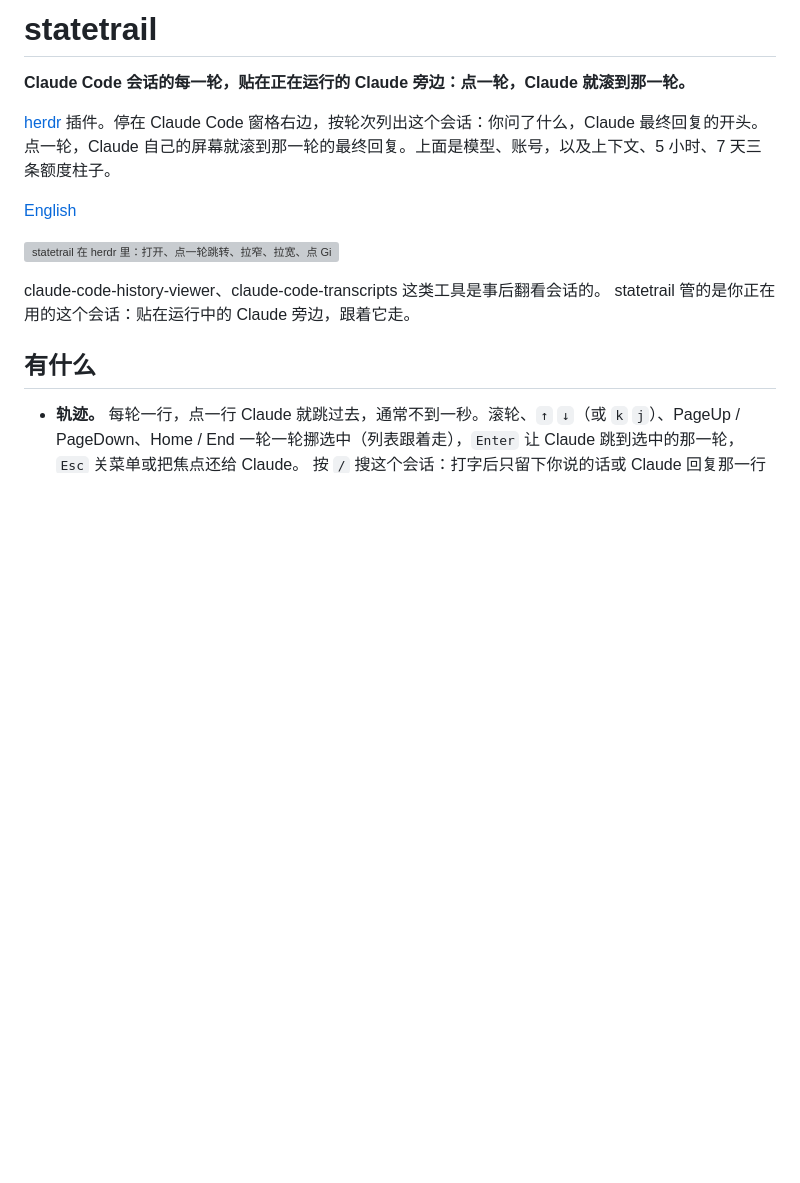
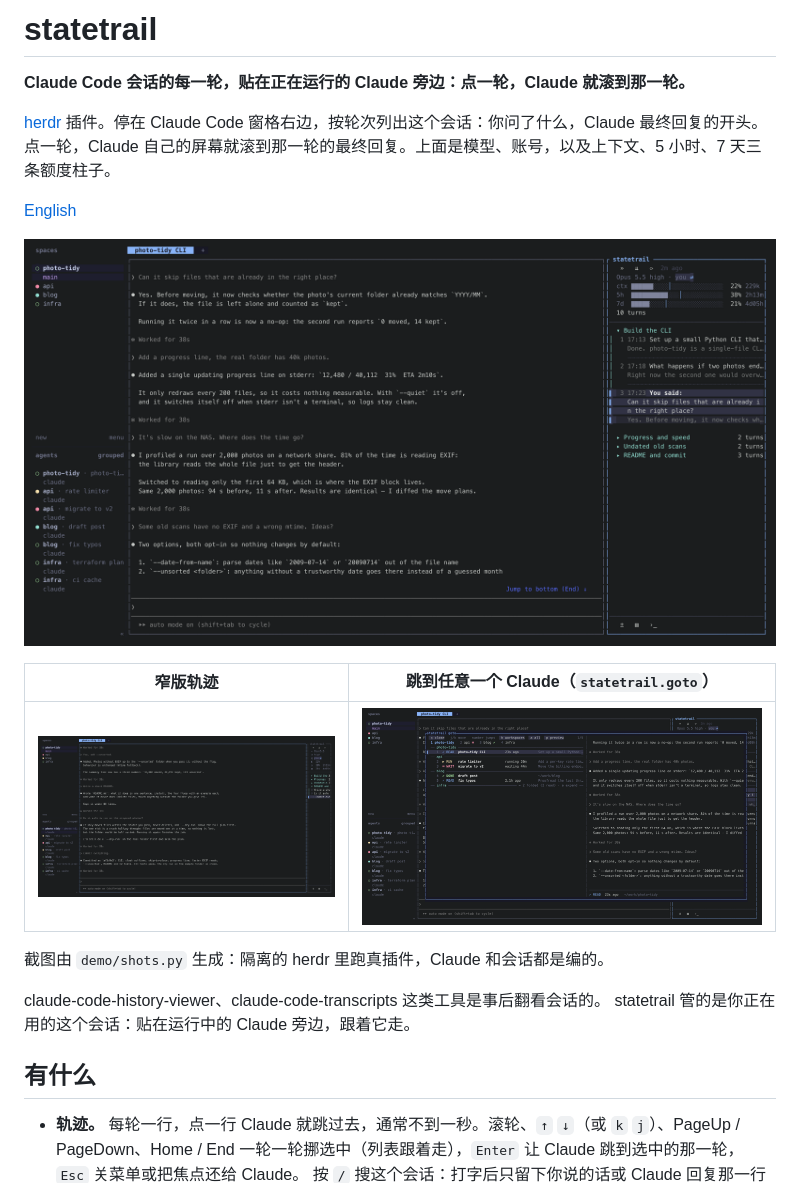
Before and after one commit to siyuanseever/statetrail, a Markdown page: herdr/README.zh-CN.md, the part around the change. GitHub-like rendering; pictures changed too: herdr/docs/goto.png (added), herdr/docs/narrow.png (added), herdr/docs/wide.png (added); blank space fills up the shorter version; grey boxes are pictures that could not be loaded.

```diff
--- a/herdr/README.zh-CN.md
+++ b/herdr/README.zh-CN.md
@@ -7,7 +7,13 @@
 
 [English](README.md)
 
-![statetrail 在 herdr 里：打开、点一轮跳转、拉窄、拉宽、点 Git 按钮](docs/demo.gif)
+![宽版轨迹：右边按章分组，选中第 3 轮，Claude 滚到了那一轮](docs/wide.png)
+
+| 窄版轨迹 | 跳到任意一个 Claude（`statetrail.goto`） |
+|---|---|
+| ![贴在 Claude 旁边的窄版轨迹](docs/narrow.png) | ![浮窗：按工作区列出所有 Claude，带状态和实时画面](docs/goto.png) |
+
+截图由 `demo/shots.py` 生成：隔离的 herdr 里跑真插件，Claude 和会话都是编的。
 
 claude-code-history-viewer、claude-code-transcripts 这类工具是事后翻看会话的。
 statetrail 管的是你正在用的这个会话：贴在运行中的 Claude 旁边，跟着它走。
```
Also changed, not shown: README.md (+5 -1 lines), herdr/README.md (+7 -1 lines), herdr/demo/README.md (added, +44 -0 lines), 6 other files.
